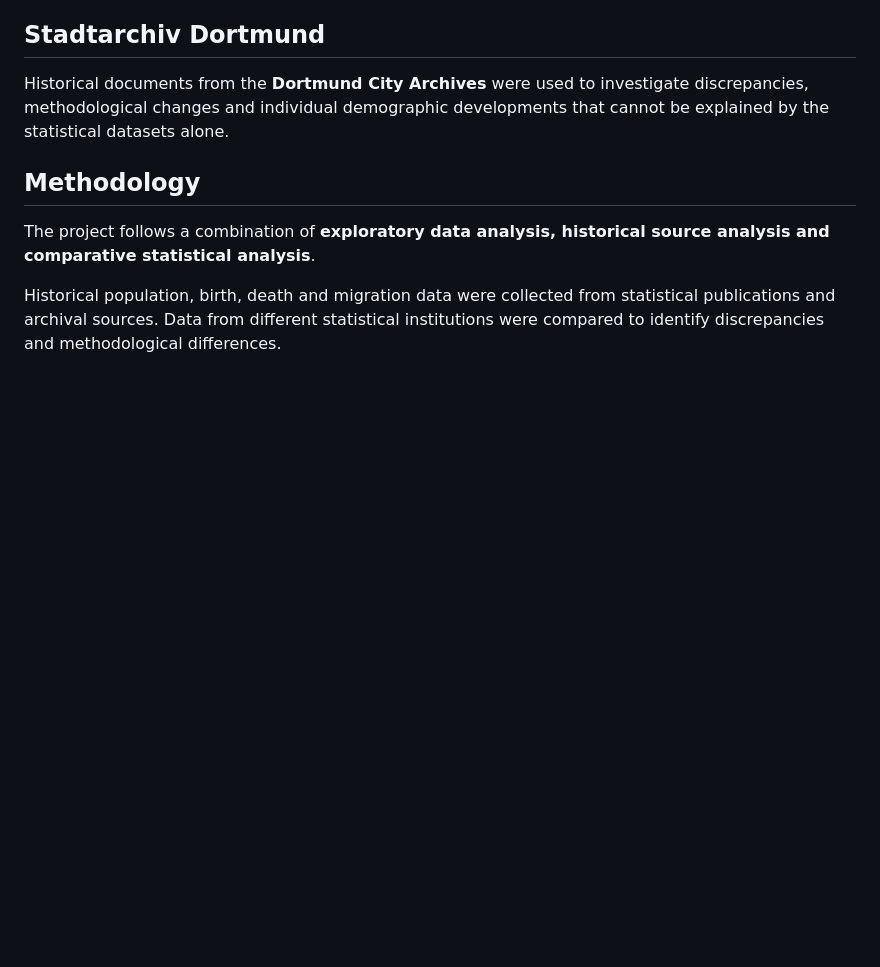
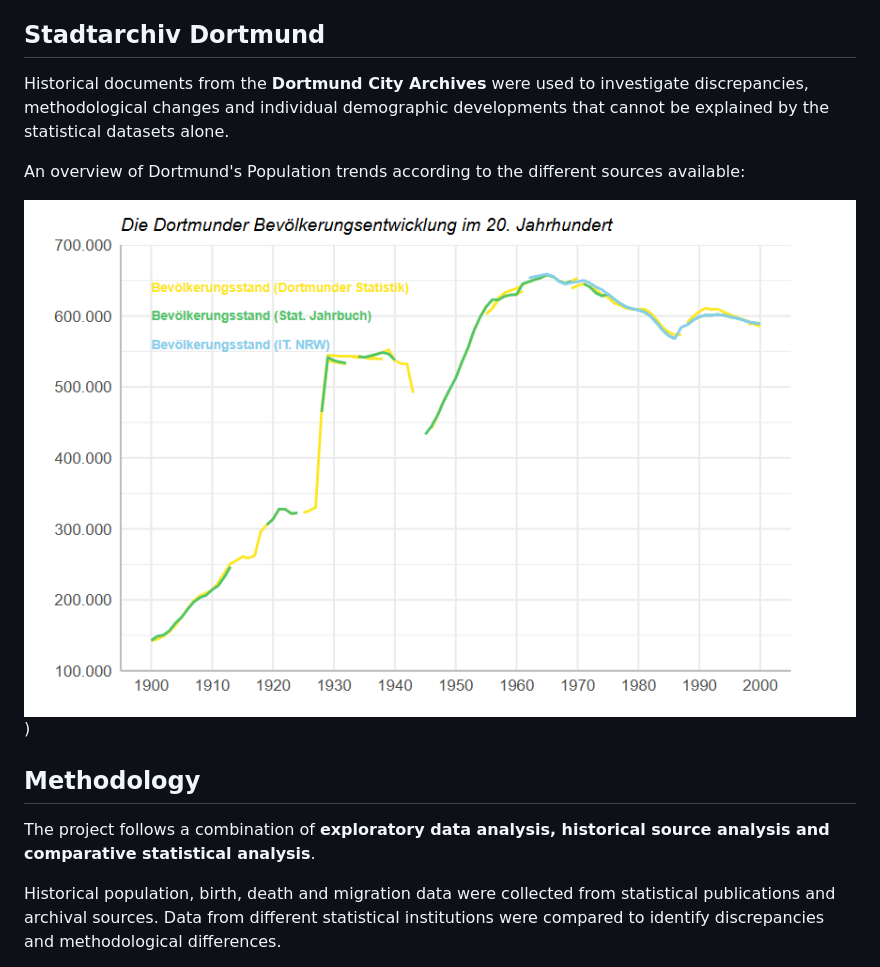
Before and after one commit to David-Nutz/Population-trends-in-Dortmund-during-the-20th-century, a Markdown page: README.md, the part around the change. GitHub-like rendering; blank space fills up the shorter version.

Commit message:
Update README with population trends overview
Added an overview of Dortmund's population trends with a chart.

```diff
--- a/README.md
+++ b/README.md
@@ -73,6 +73,10 @@ An important methodological aspect is that the yearbooks were based on municipal
 
 Historical documents from the **Dortmund City Archives** were used to investigate discrepancies, methodological changes and individual demographic developments that cannot be explained by the statistical datasets alone.
 
+An overview of Dortmund's Population trends according to the different sources available:
+
+![Population Development](Overview%20Development.png))
+
 ## Methodology
 The project follows a combination of **exploratory data analysis, historical source analysis and comparative statistical analysis**.
 
```
